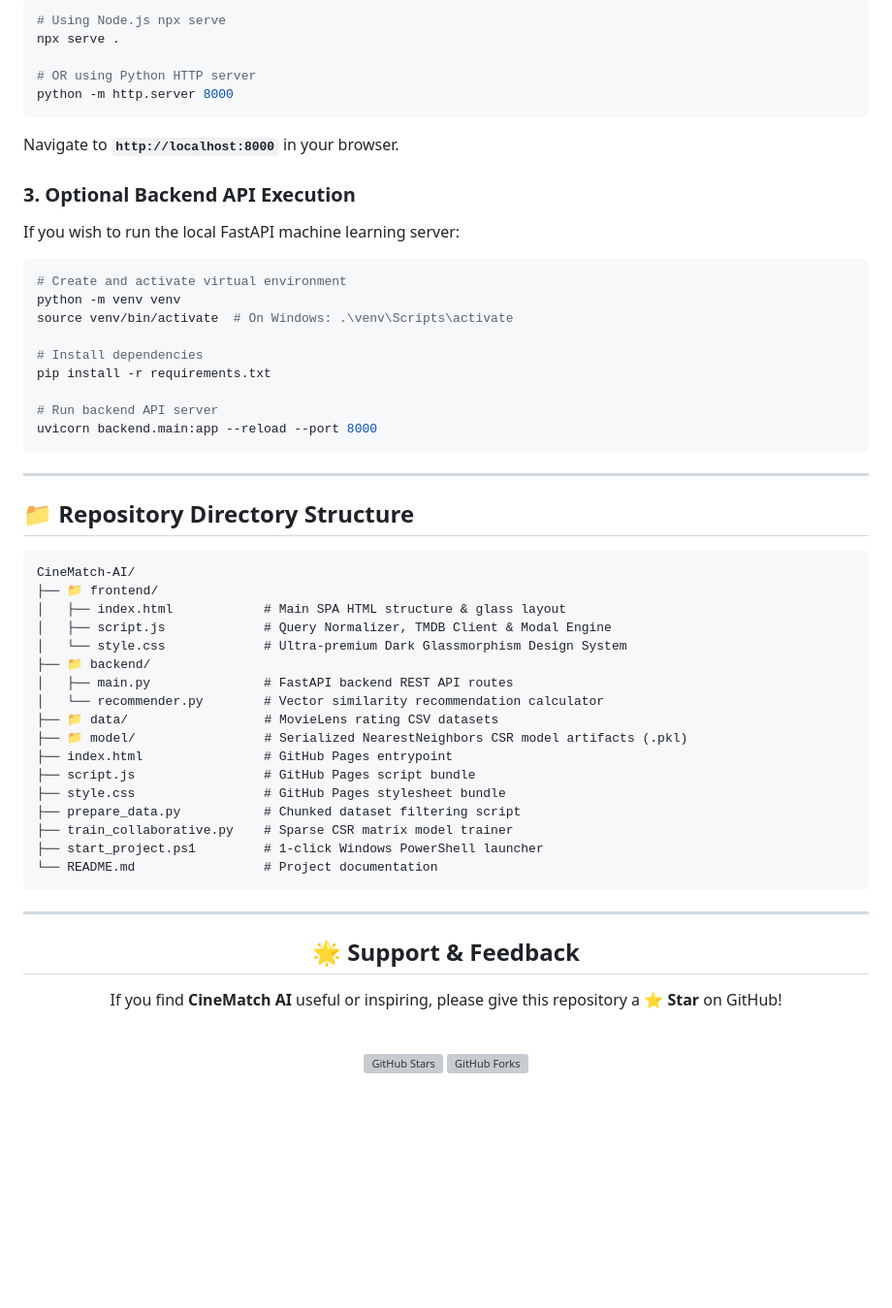
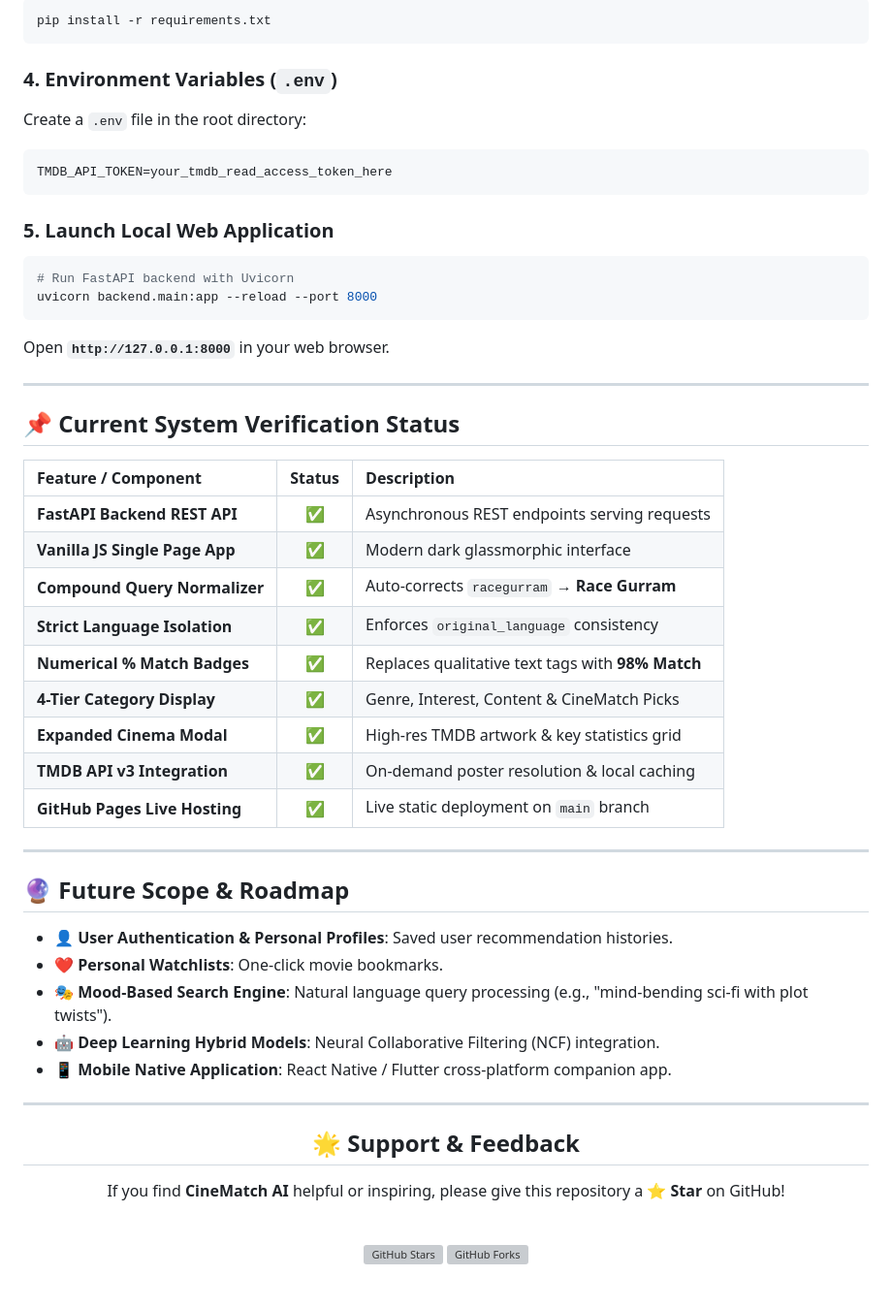
Before and after one commit to Nersu-Abhinav/CineMatch-AI, a Markdown page: README.md, the part around one of its changes. Shown at 97% size. GitHub-like rendering; blank space fills up the shorter version; grey boxes are pictures that could not be loaded.

````diff
--- a/README.md
+++ b/README.md
@@ -205,51 +358,45 @@ Because CineMatch AI is built using pure ES6+ JavaScript and Vanilla CSS3, you c
 ```bash
-# Using Node.js npx serve
-npx serve .
+pip install -r requirements.txt
+```
 
-# OR using Python HTTP server
-python -m http.server 8000
+### 4. Environment Variables (`.env`)
+Create a `.env` file in the root directory:
+```env
+TMDB_API_TOKEN=your_tmdb_read_access_token_here
 ```
-Navigate to **`http://localhost:8000`** in your browser.
 
-### 3. Optional Backend API Execution
-
-If you wish to run the local FastAPI machine learning server:
-
+### 5. Launch Local Web Application
 ```bash
-# Create and activate virtual environment
-python -m venv venv
-source venv/bin/activate  # On Windows: .\venv\Scripts\activate
-
-# Install dependencies
-pip install -r requirements.txt
-
-# Run backend API server
+# Run FastAPI backend with Uvicorn
 uvicorn backend.main:app --reload --port 8000
 ```
+Open **`http://127.0.0.1:8000`** in your web browser.
 
 ---
 
-## 📁 Repository Directory Structure
+## 📌 Current System Verification Status
 
-```
-CineMatch-AI/
-├── 📁 frontend/
-│   ├── index.html            # Main SPA HTML structure & glass layout
-│   ├── script.js             # Query Normalizer, TMDB Client & Modal Engine
-│   └── style.css             # Ultra-premium Dark Glassmorphism Design System
-├── 📁 backend/
-│   ├── main.py               # FastAPI backend REST API routes
-│   └── recommender.py        # Vector similarity recommendation calculator
-├── 📁 data/                  # MovieLens rating CSV datasets
-├── 📁 model/                 # Serialized NearestNeighbors CSR model artifacts (.pkl)
-├── index.html                # GitHub Pages entrypoint
-├── script.js                 # GitHub Pages script bundle
-├── style.css                 # GitHub Pages stylesheet bundle
-├── prepare_data.py           # Chunked dataset filtering script
-├── train_collaborative.py    # Sparse CSR matrix model trainer
-├── start_project.ps1         # 1-click Windows PowerShell launcher
-└── README.md                 # Project documentation
-```
+| Feature / Component | Status | Description |
+| :--- | :---: | :--- |
+| **FastAPI Backend REST API** | ✅ | Asynchronous REST endpoints serving requests |
+| **Vanilla JS Single Page App** | ✅ | Modern dark glassmorphic interface |
+| **Compound Query Normalizer** | ✅ | Auto-corrects `racegurram` &rarr; **Race Gurram** |
+| **Strict Language Isolation** | ✅ | Enforces `original_language` consistency |
+| **Numerical % Match Badges** | ✅ | Replaces qualitative text tags with **98% Match** |
+| **4-Tier Category Display** | ✅ | Genre, Interest, Content & CineMatch Picks |
+| **Expanded Cinema Modal** | ✅ | High-res TMDB artwork & key statistics grid |
+| **TMDB API v3 Integration** | ✅ | On-demand poster resolution & local caching |
+| **GitHub Pages Live Hosting** | ✅ | Live static deployment on `main` branch |
+
+---
+
+## 🔮 Future Scope & Roadmap
+
+- 👤 **User Authentication & Personal Profiles**: Saved user recommendation histories.
+- ❤️ **Personal Watchlists**: One-click movie bookmarks.
+- 🎭 **Mood-Based Search Engine**: Natural language query processing (e.g., "mind-bending sci-fi with plot twists").
+- 🤖 **Deep Learning Hybrid Models**: Neural Collaborative Filtering (NCF) integration.
+- 📱 **Mobile Native Application**: React Native / Flutter cross-platform companion app.
 
 ---
 
@@ -257,7 +404,7 @@ CineMatch-AI/
 
 ## 🌟 Support & Feedback
 
-If you find **CineMatch AI** useful or inspiring, please give this repository a ⭐ **Star** on GitHub!
+If you find **CineMatch AI** helpful or inspiring, please give this repository a ⭐ **Star** on GitHub!
 
 <br>
 
````
Also changed, not shown: other parts of README.md (+279 -126 lines).
